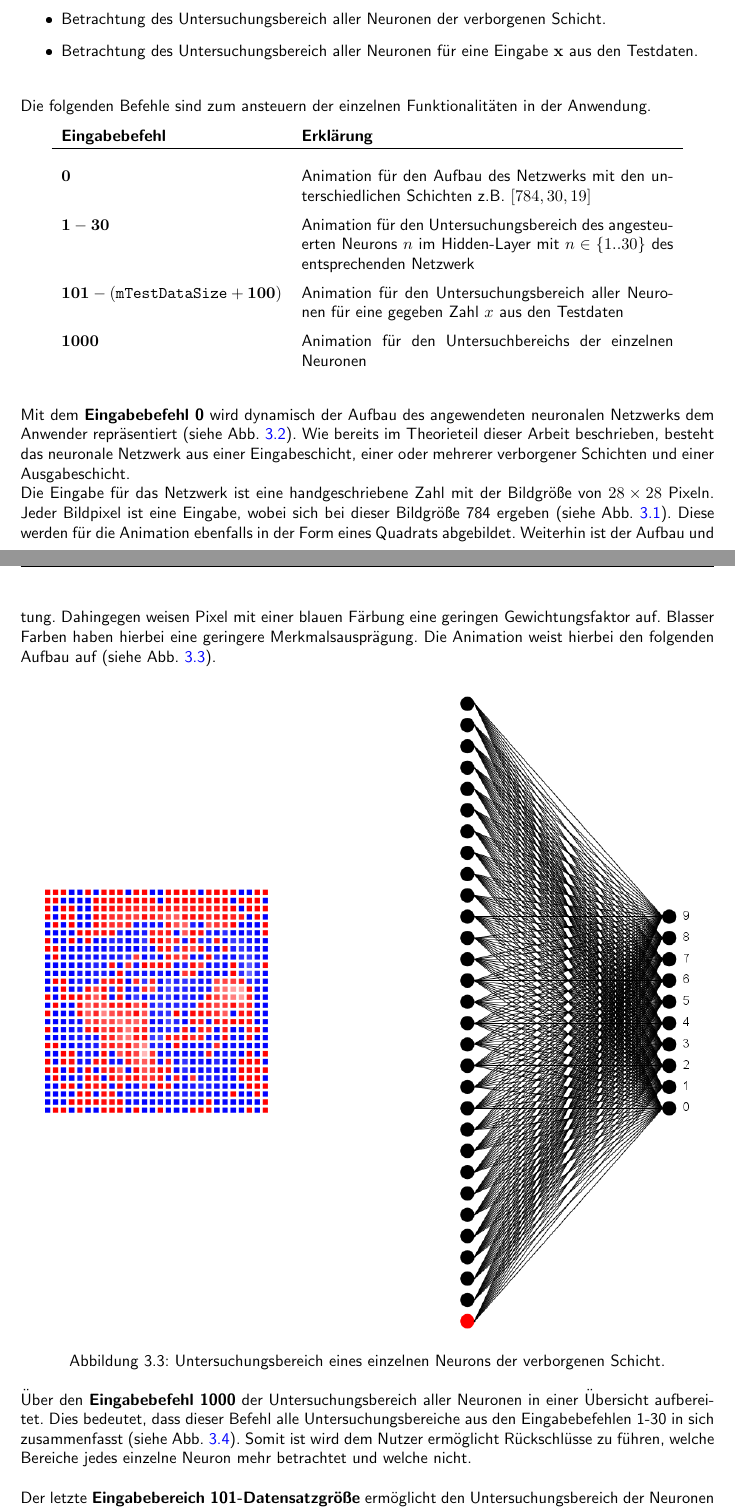
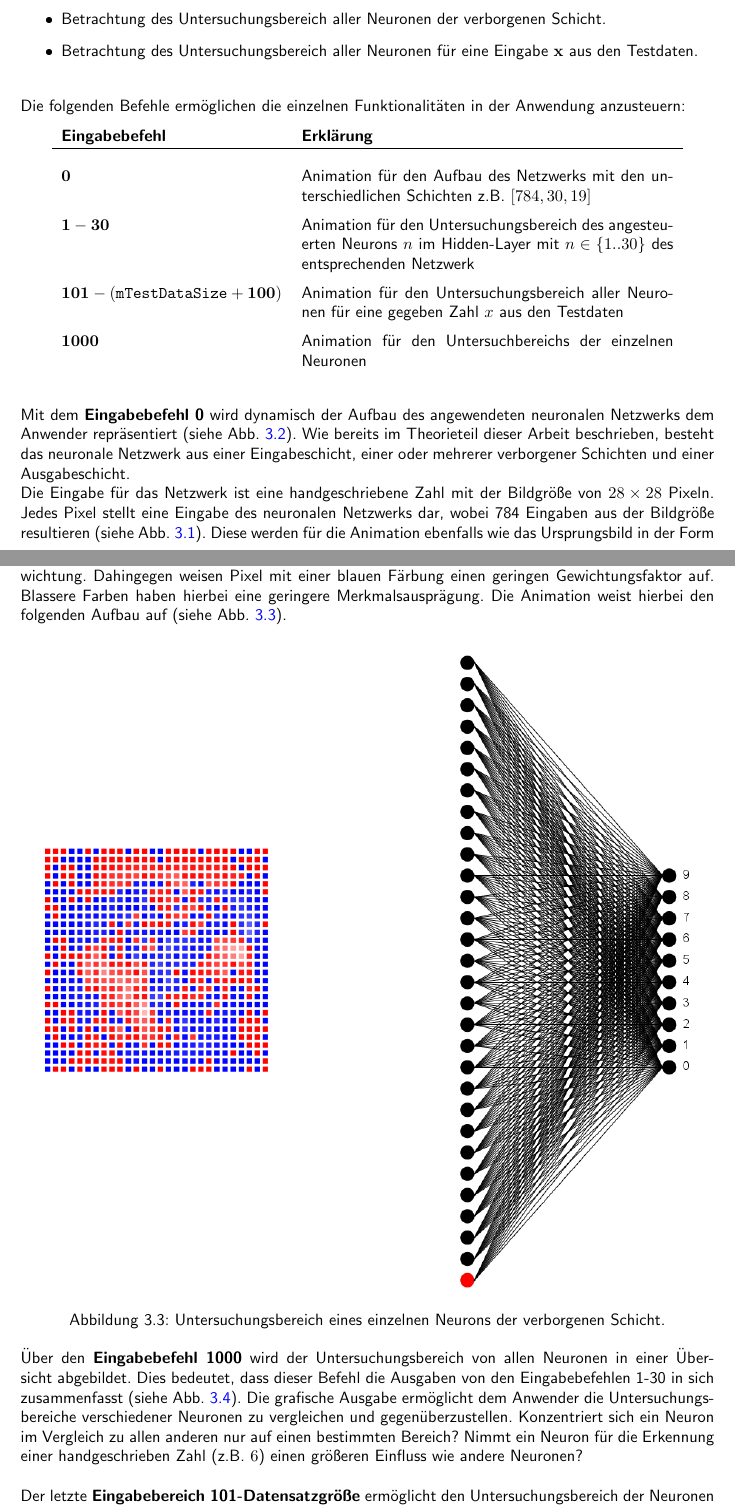
Before and after one commit to lucash94/Neural-Network-in-SetlX, a LaTeX document (Studienarbeit/studienarbeit.tex, which reads Studienarbeit/Inhalt/implementierung.tex): two parts of pages 23 and 25 of 30, joined at a grey line, cut so that both start at the same text. The pictures show the PDF file Studienarbeit/studienarbeit.pdf that the author committed with the source.

Commit message:
final v2 - missing cites

```diff
--- a/Studienarbeit/Inhalt/implementierung.tex
+++ b/Studienarbeit/Inhalt/implementierung.tex
@@ -363,7 +363,7 @@ In diesem Abschnitt der Arbeit wird auf die Implementierung der grafischen Ausga
 \end{itemize}
 \vspace{0.5cm}
 \noindent
-Die folgenden Befehle sind zum ansteuern der einzelnen Funktionalitäten in der Anwendung.
+Die folgenden Befehle ermöglichen die einzelnen Funktionalitäten in der Anwendung anzusteuern:
 \begin{center}
 \begin{tabular}{lp{8cm}}
 \textbf{Eingabebefehl}   & \textbf{Erklärung} \\
@@ -378,11 +378,11 @@ $\mathbf{1000}$   & Animation für den Untersuchbereichs der einzelnen Neuronen
 
 \noindent
 Mit dem \textbf{Eingabebefehl 0} wird dynamisch der Aufbau des angewendeten neuronalen Netzwerks dem Anwender repräsentiert (siehe Abb. \ref{fig:animation_network_default}). Wie bereits im Theorieteil dieser Arbeit beschrieben, besteht das neuronale Netzwerk aus einer Eingabeschicht, einer oder mehrerer verborgener Schichten und einer Ausgabeschicht. \\
-Die Eingabe für das Netzwerk ist eine handgeschriebene Zahl mit der Bildgröße von $28 \times 28$ Pixeln. Jeder Bildpixel ist eine Eingabe, wobei sich bei dieser Bildgröße 784 ergeben (siehe Abb. \ref{fig:MNIST-Matrix}). Diese werden für die Animation ebenfalls in der Form eines Quadrats abgebildet. Weiterhin ist der Aufbau und die Verbindungen zwischen den Neuronen der verborgenen Schicht und der Ausgabeschicht dargestellt. \\
+Die Eingabe für das Netzwerk ist eine handgeschriebene Zahl mit der Bildgröße von $28 \times 28$ Pixeln. Jedes Pixel stellt eine Eingabe des neuronalen Netzwerks dar, wobei 784 Eingaben aus der Bildgröße resultieren (siehe Abb. \ref{fig:MNIST-Matrix}). Diese werden für die Animation ebenfalls wie das Ursprungsbild in der Form eines Quadrats abgebildet. Weiterhin ist der Aufbau und die Verbindungen zwischen den Neuronen der verborgenen Schicht und der Ausgabeschicht dargestellt. \\
 
 \begin{figure}[hbt]
 	\centering
-	\includegraphics[scale=0.3]{Bilder/MNIST-Matrix}
+	\includegraphics[scale=0.32]{Bilder/MNIST-Matrix}
 	\caption{Eingabe in das neuronale Netzwerk.}
 	\label{fig:MNIST-Matrix}
 \end{figure}
@@ -405,7 +405,7 @@ Die \textbf{Eingabebefehle 1 - 30} betrachten den Untersuchungsbereich eines ein
 \end{figure}
 
 \noindent
-Über den \textbf{Eingabebefehl 1000} der Untersuchungsbereich aller Neuronen in einer Übersicht aufbereitet. Dies bedeutet, dass dieser Befehl alle Untersuchungsbereiche aus den Eingabebefehlen 1-30 in sich zusammenfasst (siehe Abb. \ref{fig:untersuchungsbereich_neuronen}). Somit ist wird dem Nutzer ermöglicht Rückschlüsse zu führen, welche Bereiche jedes einzelne Neuron mehr betrachtet und welche nicht. \\
+Über den \textbf{Eingabebefehl 1000} wird der Untersuchungsbereich von allen Neuronen in einer Übersicht abgebildet. Dies bedeutet, dass dieser Befehl die Ausgaben von den Eingabebefehlen 1-30 in sich zusammenfasst (siehe Abb. \ref{fig:untersuchungsbereich_neuronen}). Die grafische Ausgabe ermöglicht dem Anwender die Untersuchungsbereiche verschiedener Neuronen zu vergleichen und gegenüberzustellen. Konzentriert sich ein Neuron im Vergleich zu allen anderen nur auf einen bestimmten Bereich? Nimmt ein Neuron für die Erkennung einer handgeschrieben Zahl (z.B. $6$) einen größeren Einfluss wie andere Neuronen? \\
 
 \begin{figure}[hbt]
 	\centering
```
Also changed, not shown: Studienarbeit/studienarbeit.pdf, Studienarbeit/Inhalt/implementierung.tex (6 more changed lines), 1 other file.
